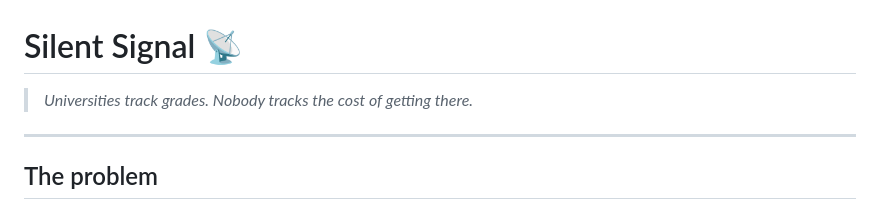
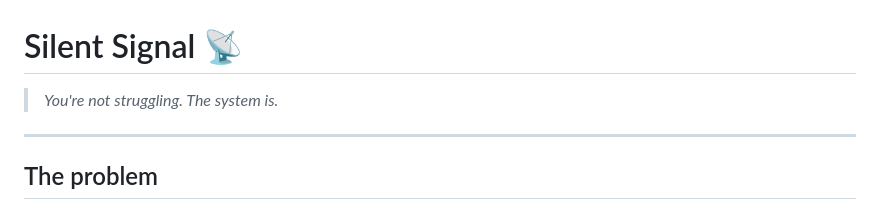
Before and after one commit to ArleenWalia/Silent-Signal, a Markdown page: README.md, the part around the change. GitHub-like rendering.

Commit message:
Update tagline in README.md

```diff
--- a/README.md
+++ b/README.md
@@ -1,6 +1,6 @@
 # Silent Signal 📡
 
-> *Universities track grades. Nobody tracks the cost of getting there.*
+> *You're not struggling. The system is.*
 
 ---
 
```
